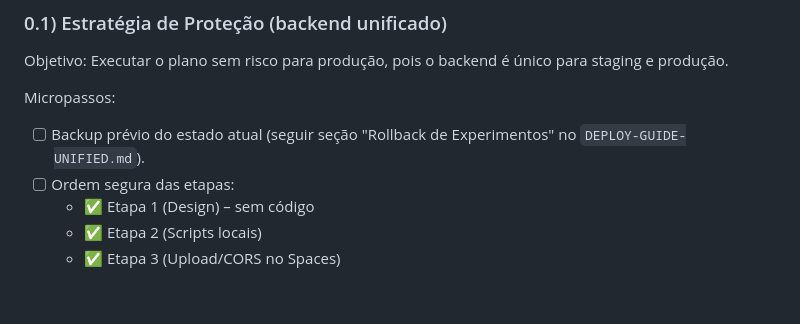
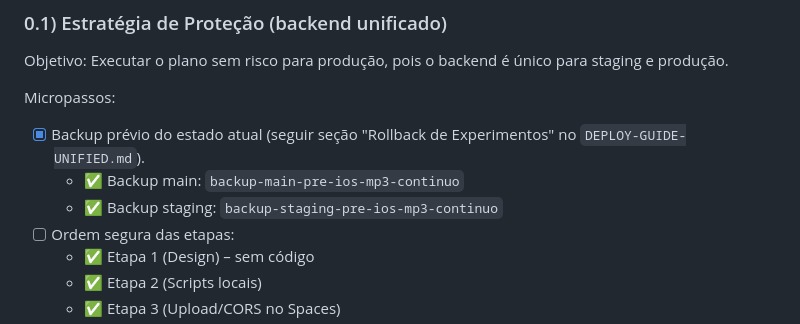
Before and after one commit to DeepDevPro/radio-importante-pwa, a Markdown page: devFiles/staging/plano-iospwa-mp3-continuo.md, the part around the change. Drawn GitHub-style; blank space fills up the shorter version.

Commit message:
chore: backups pré-implementação iOS MP3 contínuo criados e documentados

```diff
--- a/devFiles/staging/plano-iospwa-mp3-continuo.md
+++ b/devFiles/staging/plano-iospwa-mp3-continuo.md
@@ -23,7 +23,9 @@ Observações:
 Objetivo: Executar o plano sem risco para produção, pois o backend é único para staging e produção.
 
 Micropassos:
-- [ ] Backup prévio do estado atual (seguir seção "Rollback de Experimentos" no `DEPLOY-GUIDE-UNIFIED.md`).
+- [x] Backup prévio do estado atual (seguir seção "Rollback de Experimentos" no `DEPLOY-GUIDE-UNIFIED.md`).
+  - ✅ Backup main: `backup-main-pre-ios-mp3-continuo`
+  - ✅ Backup staging: `backup-staging-pre-ios-mp3-continuo`
 - [ ] Ordem segura das etapas:
   - ✅ Etapa 1 (Design) – sem código
   - ✅ Etapa 2 (Scripts locais)
```
